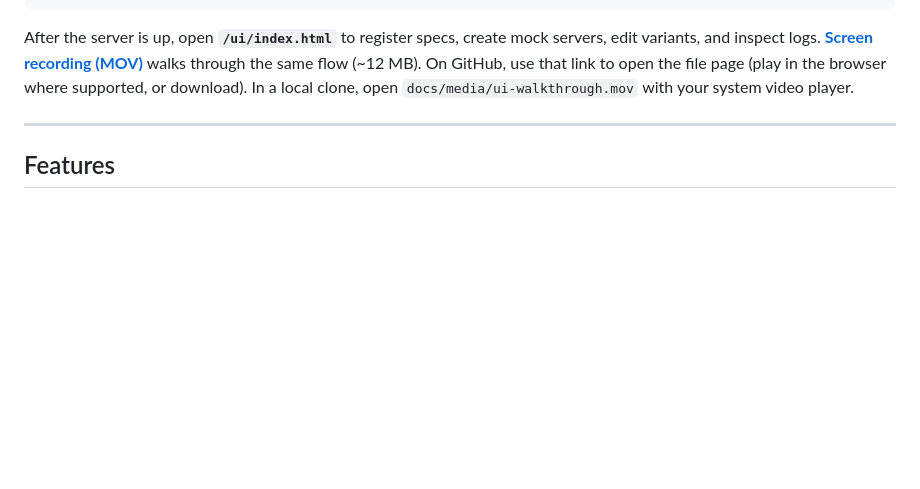
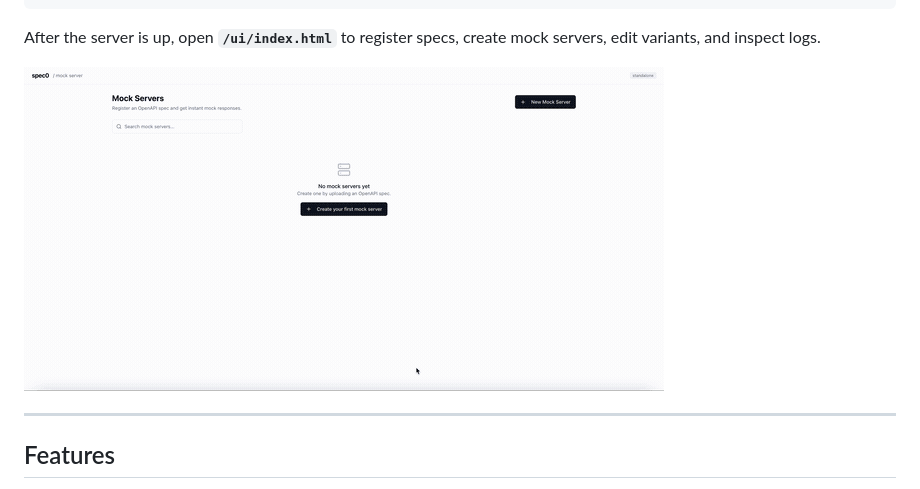
Before and after one commit to spec-0/mock-server, a Markdown page: README.md, the part around the change. Rendered like a GitHub page; pictures changed too: docs/media/ui-walkthrough.gif (added); blank space fills up the shorter version.

Commit message:
docs: show UI walkthrough as inline GIF; drop MOV
Replace the QuickTime screen recording with a palette-encoded animated GIF
so GitHub renders the demo directly in the README. Update docs index copy.

Made-with: Cursor

````diff
--- a/README.md
+++ b/README.md
@@ -38,7 +38,9 @@ docker compose up -d
        +-----------------+
 ```
 
-After the server is up, open **`/ui/index.html`** to register specs, create mock servers, edit variants, and inspect logs. **[Screen recording (MOV)](docs/media/ui-walkthrough.mov)** walks through the same flow (~12 MB). On GitHub, use that link to open the file page (play in the browser where supported, or download). In a local clone, open `docs/media/ui-walkthrough.mov` with your system video player.
+After the server is up, open **`/ui/index.html`** to register specs, create mock servers, edit variants, and inspect logs.
+
+![Screen recording of the bundled web UI after startup](docs/media/ui-walkthrough.gif)
 
 ---
 
````
Also changed, not shown: docs/README.md (+1 -1 lines).
